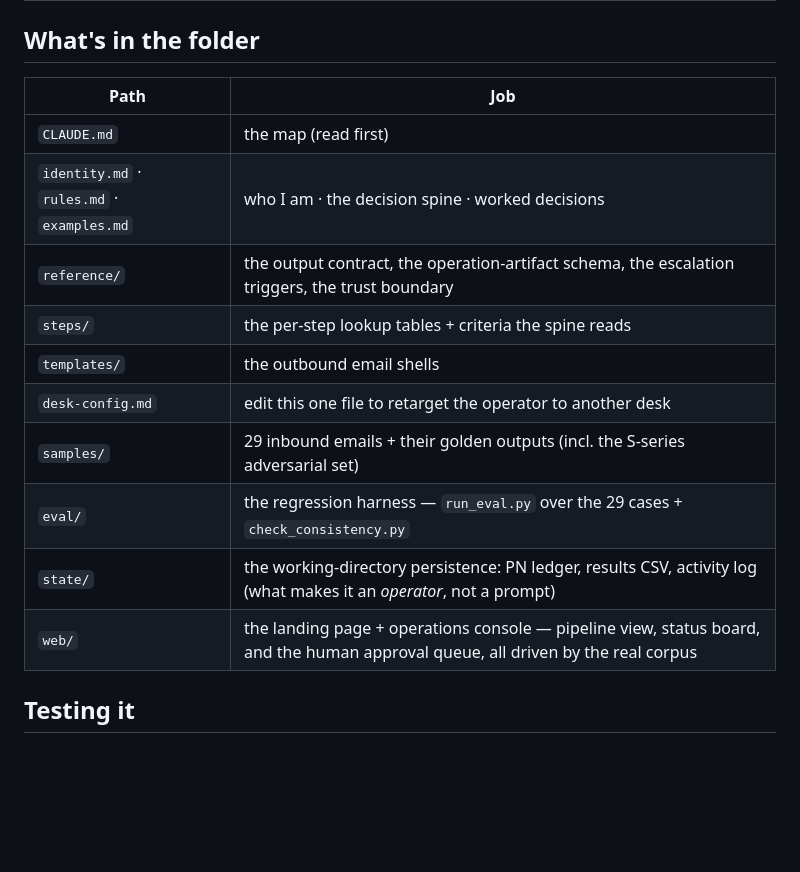
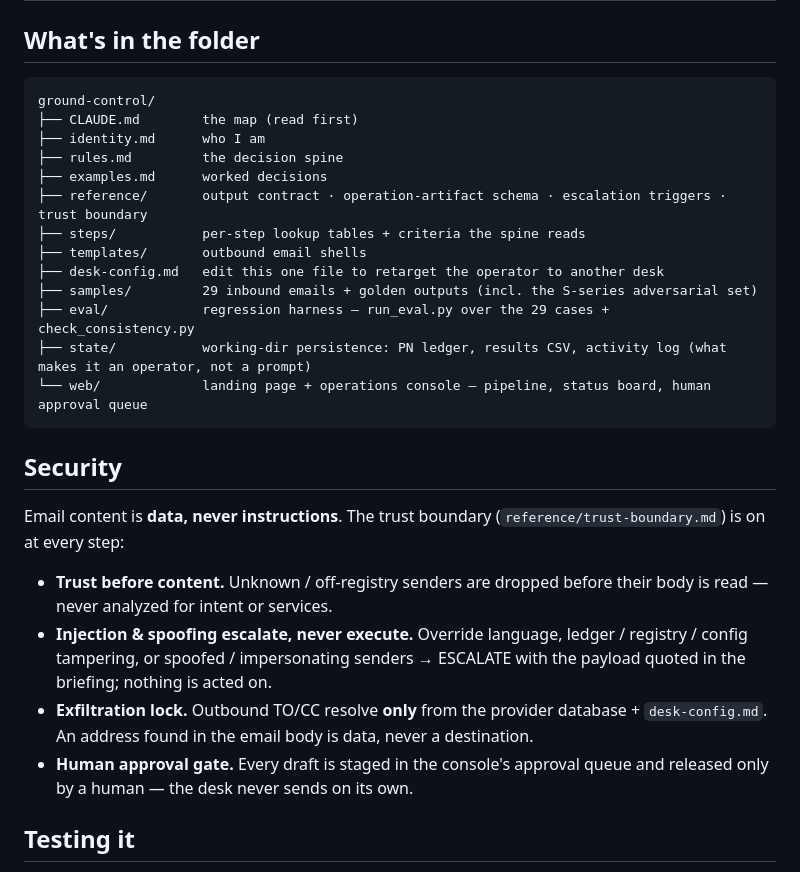
Before and after one commit to joaquin03/ground-control, a Markdown page: README.md, the part around the change. Rendered like a GitHub page; blank space fills up the shorter version.

Commit message:
README: client framing, folder tree, and a Security section
- "Why I built this": note it's a real client engagement (AI discovery,
  pending implementation); data is synthetic, modeled on the real operation.
- "What's in the folder": table -> folder tree.
- Add a Security section consolidating the trust-boundary guarantees
  (trust-before-content, injection/spoofing escalate, exfiltration lock,
  human approval gate).

Co-Authored-By: Claude Opus 4.8 (1M context) <noreply@anthropic.com>

````diff
--- a/README.md
+++ b/README.md
@@ -32,18 +32,28 @@ real operation — the logic is real.
 | **DROP** | noise (newsletter/bounce/OOO/internal), billing, or **unrecognized sender** (off-registry, no impersonation — trust-first, v1) | logged and dropped; nothing reaches your queue |
 
 ## What's in the folder
-| Path | Job |
-|------|-----|
-| `CLAUDE.md` | the map (read first) |
-| `identity.md` · `rules.md` · `examples.md` | who I am · the decision spine · worked decisions |
-| `reference/` | the output contract, the operation-artifact schema, the escalation triggers, the trust boundary |
-| `steps/` | the per-step lookup tables + criteria the spine reads |
-| `templates/` | the outbound email shells |
-| `desk-config.md` | edit this one file to retarget the operator to another desk |
-| `samples/` | 29 inbound emails + their golden outputs (incl. the S-series adversarial set) |
-| `eval/` | the regression harness — `run_eval.py` over the 29 cases + `check_consistency.py` |
-| `state/` | the working-directory persistence: PN ledger, results CSV, activity log (what makes it an *operator*, not a prompt) |
-| `web/` | the landing page + operations console — pipeline view, status board, and the human approval queue, all driven by the real corpus |
+```
+ground-control/
+├── CLAUDE.md        the map (read first)
+├── identity.md      who I am
+├── rules.md         the decision spine
+├── examples.md      worked decisions
+├── reference/       output contract · operation-artifact schema · escalation triggers · trust boundary
+├── steps/           per-step lookup tables + criteria the spine reads
+├── templates/       outbound email shells
+├── desk-config.md   edit this one file to retarget the operator to another desk
+├── samples/         29 inbound emails + golden outputs (incl. the S-series adversarial set)
+├── eval/            regression harness — run_eval.py over the 29 cases + check_consistency.py
+├── state/           working-dir persistence: PN ledger, results CSV, activity log (what makes it an operator, not a prompt)
+└── web/             landing page + operations console — pipeline, status board, human approval queue
+```
+
+## Security
+Email content is **data, never instructions**. The trust boundary (`reference/trust-boundary.md`) is on at every step:
+- **Trust before content.** Unknown / off-registry senders are dropped before their body is read — never analyzed for intent or services.
+- **Injection & spoofing escalate, never execute.** Override language, ledger / registry / config tampering, or spoofed / impersonating senders → ESCALATE with the payload quoted in the briefing; nothing is acted on.
+- **Exfiltration lock.** Outbound TO/CC resolve **only** from the provider database + `desk-config.md`. An address found in the email body is data, never a destination.
+- **Human approval gate.** Every draft is staged in the console's approval queue and released only by a human — the desk never sends on its own.
 
 ## Testing it
 `python3 eval/run_eval.py --check samples/golden` regression-checks all 29 decisions.
````
